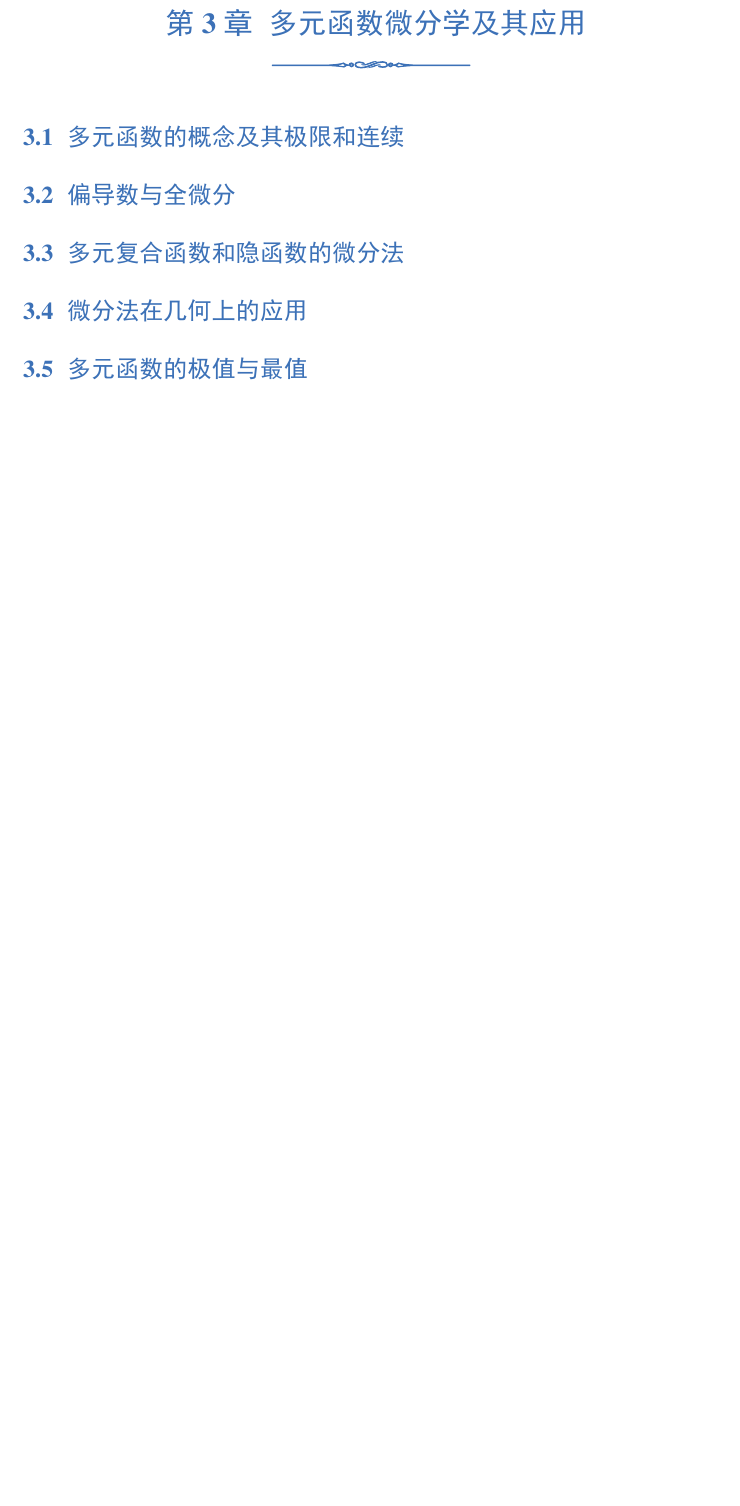
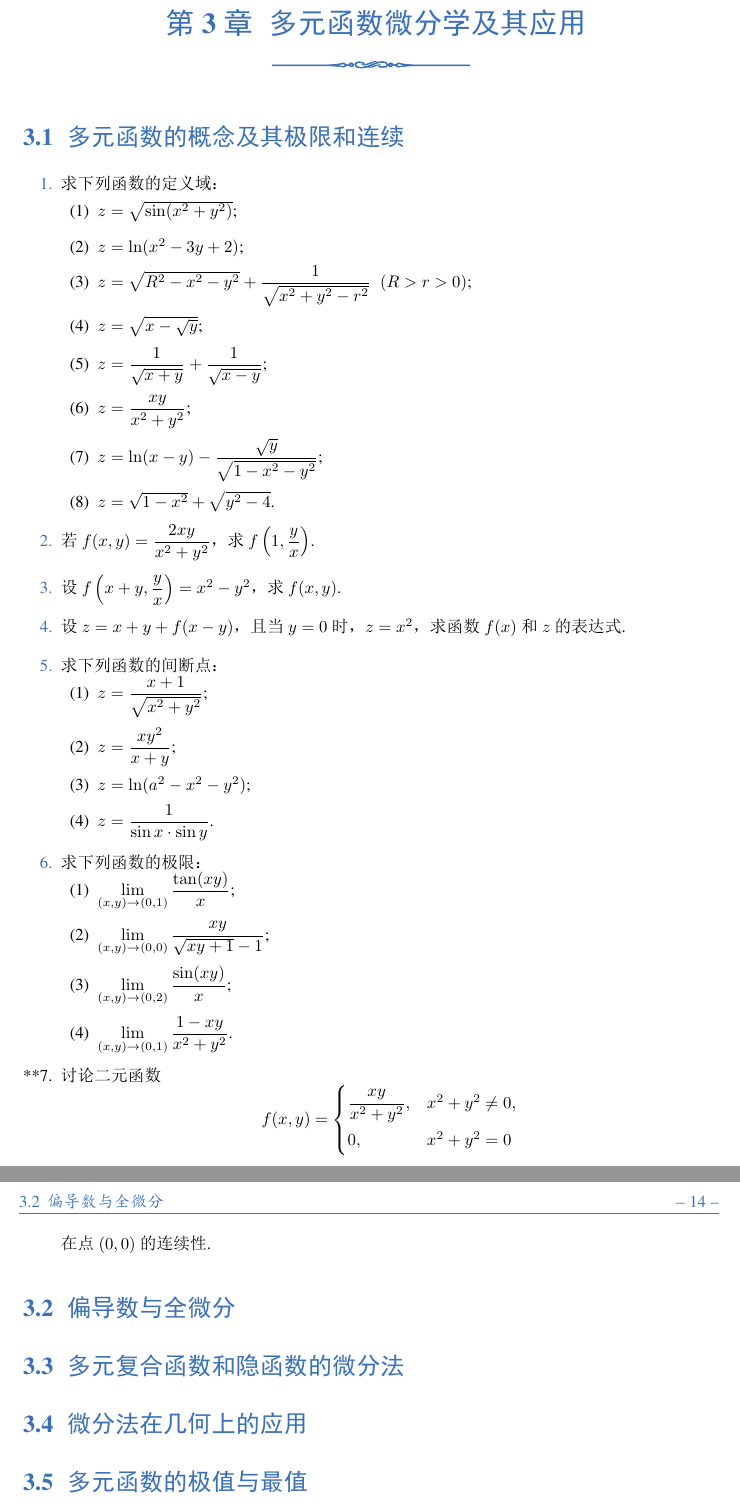
Before and after one commit to Lu0Key/SDU-Calculus, a LaTeX book (main.tex, which reads chapter8.tex): part of page 15 of 17 before the commit and two parts of pages 15 and 16 of 18 after it, the two joined at a grey line, cut so that both start at the same text, the shorter picture padded with empty space. The pictures show the PDF file main.pdf that the author committed with the source.

Commit message:
完成了8.1的题目

```diff
--- a/chapter8.tex
+++ b/chapter8.tex
@@ -2,4 +2,17 @@
 % !TeX root = main.tex
 \chapter{多元函数微分学及其应用}\label{cha:8}
 
+% \begin{enumerate}\setlength{\itemsep}{7pt}
+% \end{enumerate}
+
+% \begin{enumerate}[(1)]\setlength{\itemsep}{5pt}\setlength{\topsep}{15pt}
+% \end{enumerate}
+
 \section{多元函数的概念及其极限和连续}
+
+\begin{enumerate}\setlength{\itemsep}{7pt}
+    \item 求下列函数的定义域：
+    \begin{enumerate}[(1)]\setlength{\itemsep}{5pt}\setlength{\topsep}{15pt}
+        \item $z=\sqrt{\sin(x^2+y^2)}$;
+        \item $z=\ln(x^2-3y+2)$;
+        \item $z=\sqrt{R^2-x^2-y^2}+\dfrac{1}{\sqrt{x^2+y^2-r^2}}\;\;(R>r>0)$;
@@ -6,3 +22,38 @@
+        \item $z=\ln(x-y)-\dfrac{\sqrt{y}}{\sqrt{1-x^2-y^2}}$;
+        \item $z=\sqrt{1-x^2}+\sqrt{y^2-4}$.
+    \end{enumerate}
+
+    \item 若 $f(x, y)=\dfrac{2xy}{x^2+y^2}$，求 $f\left(1,\dfrac{y}{x}\right)$.
+
+    \item 设 $f\left(x+y, \dfrac{y}{x}\right)=x^2-y^2$，求 $f(x, y)$.
+
+    \item 设 $z=x+y+f(x-y)$，且当 $y=0$ 时，$z=x^2$，求函数 $f(x)$ 和 $z$ 的表达式.
+
+    \item 求下列函数的间断点：
+    \begin{enumerate}[(1)]\setlength{\itemsep}{5pt}\setlength{\topsep}{15pt}
+        \item $z=\dfrac{x+1}{\sqrt{x^2+y^2}}$;
+        \item $z=\dfrac{xy^2}{x+y}$;
+        \item $z=\ln(a^2-x^2-y^2)$;
+        \item $z=\dfrac{1}{\sin x\cdot\sin y}$.
+    \end{enumerate}
+
+    \item 求下列函数的极限：
+    \begin{enumerate}[(1)]\setlength{\itemsep}{5pt}\setlength{\topsep}{15pt}
+        \item $\displaystyle \lim_{(x, y)\to(0, 1)}\dfrac{\tan(xy)}{x}$;
+        \item $\displaystyle \lim_{(x, y)\to(0, 0)}\dfrac{xy}{\sqrt{xy+1}-1}$;
+        \item $\displaystyle \lim_{(x, y)\to(0, 2)}\dfrac{\sin(xy)}{x}$;
+        \item $\displaystyle \lim_{(x, y)\to(0, 1)}\dfrac{1-xy}{x^2+y^2}$.
+    \end{enumerate}
+
+    \item[**7.] 讨论二元函数
+    \[
+        f(x, y)=\begin{cases}
+            \dfrac{xy}{x^2+y^2},&x^2+y^2\not=0,\\
+            0,&x^2+y^2=0
+        \end{cases}
+    \]
+    在点 $(0, 0)$ 的连续性.
+\end{enumerate}
 
 \section{偏导数与全微分}
 
```
Also changed, not shown: main.pdf, chapter8.tex (3 more changed lines).
